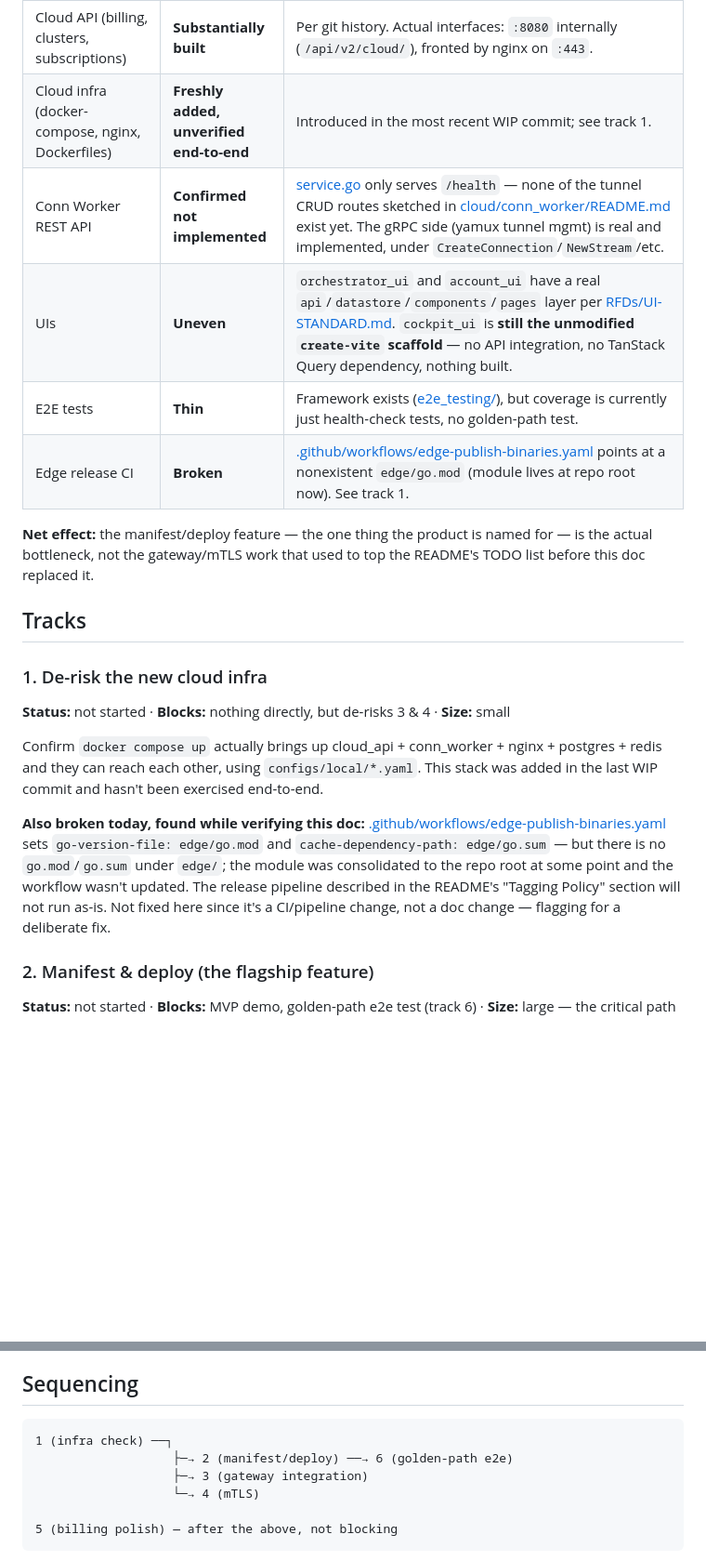
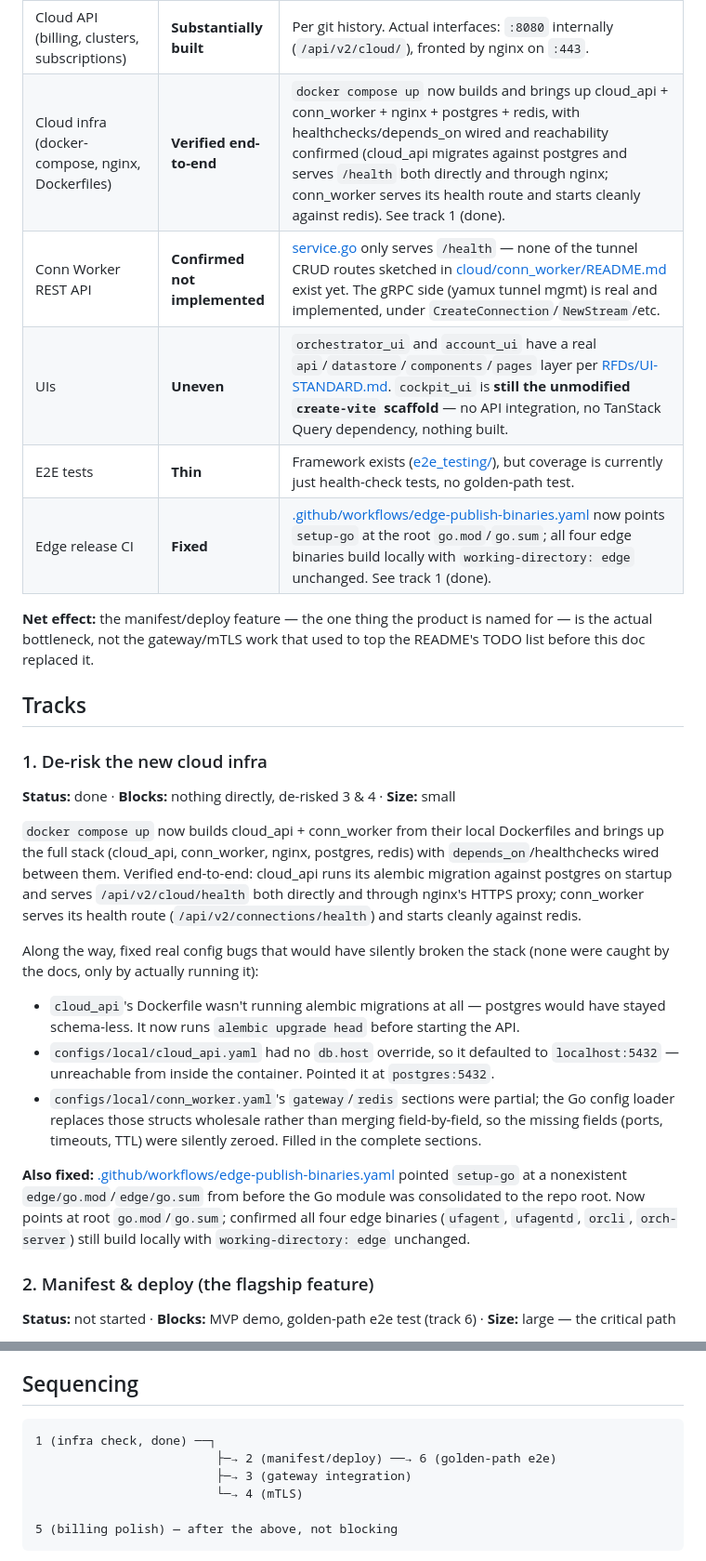
Before and after one commit to ambientlabscomputing/underleaf_v2, a Markdown page: ROADMAP.md, 2 parts joined by grey strips. Shown at 93% size. Drawn GitHub-style; blank space fills up the shorter version.

Commit message:
updating roadmap

````diff
--- a/ROADMAP.md
+++ b/ROADMAP.md
@@ -19,22 +19,27 @@ The root README and every sub-project README have been corrected to match this
 | App manifest (repo-backed `deploy gh:<user>/<repo>`) | **Not started** | A data model exists ([shared/types/app.go](shared/types/app.go): `AppSpec`/`App`/`Container`), but there's no manifest file format, no git-fetch, no `deploy` command in `orcli` or `ufagent`, and no `ufctl` binary anywhere in the code — only in prose (now marked as such in the [root README](README.md#what-stays)). |
 | Local core loop (Orchestrator + Agent + containers + node/stream mgmt) | **Substantially built** | Per git history: registration, container CRUD over REST+gRPC, node/stream management. |
 | Cloud API (billing, clusters, subscriptions) | **Substantially built** | Per git history. Actual interfaces: `:8080` internally (`/api/v2/cloud/`), fronted by nginx on `:443`. |
-| Cloud infra (docker-compose, nginx, Dockerfiles) | **Freshly added, unverified end-to-end** | Introduced in the most recent WIP commit; see track 1. |
+| Cloud infra (docker-compose, nginx, Dockerfiles) | **Verified end-to-end** | `docker compose up` now builds and brings up cloud_api + conn_worker + nginx + postgres + redis, with healthchecks/depends_on wired and reachability confirmed (cloud_api migrates against postgres and serves `/health` both directly and through nginx; conn_worker serves its health route and starts cleanly against redis). See track 1 (done). |
 | Conn Worker REST API | **Confirmed not implemented** | [service.go](cloud/conn_worker/service/service.go) only serves `/health` — none of the tunnel CRUD routes sketched in [cloud/conn_worker/README.md](cloud/conn_worker/README.md) exist yet. The gRPC side (yamux tunnel mgmt) is real and implemented, under `CreateConnection`/`NewStream`/etc. |
 | UIs | **Uneven** | `orchestrator_ui` and `account_ui` have a real `api`/`datastore`/`components`/`pages` layer per [RFDs/UI-STANDARD.md](RFDs/UI-STANDARD.md). `cockpit_ui` is **still the unmodified `create-vite` scaffold** — no API integration, no TanStack Query dependency, nothing built. |
 | E2E tests | **Thin** | Framework exists ([e2e_testing/](e2e_testing/README.md)), but coverage is currently just health-check tests, no golden-path test. |
-| Edge release CI | **Broken** | [.github/workflows/edge-publish-binaries.yaml](.github/workflows/edge-publish-binaries.yaml) points at a nonexistent `edge/go.mod` (module lives at repo root now). See track 1. |
+| Edge release CI | **Fixed** | [.github/workflows/edge-publish-binaries.yaml](.github/workflows/edge-publish-binaries.yaml) now points `setup-go` at the root `go.mod`/`go.sum`; all four edge binaries build locally with `working-directory: edge` unchanged. See track 1 (done). |
 
 **Net effect:** the manifest/deploy feature — the one thing the product is named for — is the actual bottleneck, not the gateway/mTLS work that used to top the README's TODO list before this doc replaced it.
 
 ## Tracks
 
 ### 1. De-risk the new cloud infra
-**Status:** not started · **Blocks:** nothing directly, but de-risks 3 & 4 · **Size:** small
+**Status:** done · **Blocks:** nothing directly, de-risked 3 & 4 · **Size:** small
 
-Confirm `docker compose up` actually brings up cloud_api + conn_worker + nginx + postgres + redis and they can reach each other, using `configs/local/*.yaml`. This stack was added in the last WIP commit and hasn't been exercised end-to-end.
+`docker compose up` now builds cloud_api + conn_worker from their local Dockerfiles and brings up the full stack (cloud_api, conn_worker, nginx, postgres, redis) with `depends_on`/healthchecks wired between them. Verified end-to-end: cloud_api runs its alembic migration against postgres on startup and serves `/api/v2/cloud/health` both directly and through nginx's HTTPS proxy; conn_worker serves its health route (`/api/v2/connections/health`) and starts cleanly against redis.
 
-**Also broken today, found while verifying this doc:** [.github/workflows/edge-publish-binaries.yaml](.github/workflows/edge-publish-binaries.yaml) sets `go-version-file: edge/go.mod` and `cache-dependency-path: edge/go.sum` — but there is no `go.mod`/`go.sum` under `edge/`; the module was consolidated to the repo root at some point and the workflow wasn't updated. The release pipeline described in the README's "Tagging Policy" section will not run as-is. Not fixed here since it's a CI/pipeline change, not a doc change — flagging for a deliberate fix.
+Along the way, fixed real config bugs that would have silently broken the stack (none were caught by the docs, only by actually running it):
+- `cloud_api`'s Dockerfile wasn't running alembic migrations at all — postgres would have stayed schema-less. It now runs `alembic upgrade head` before starting the API.
+- `configs/local/cloud_api.yaml` had no `db.host` override, so it defaulted to `localhost:5432` — unreachable from inside the container. Pointed it at `postgres:5432`.
+- `configs/local/conn_worker.yaml`'s `gateway`/`redis` sections were partial; the Go config loader replaces those structs wholesale rather than merging field-by-field, so the missing fields (ports, timeouts, TTL) were silently zeroed. Filled in the complete sections.
+
+**Also fixed:** [.github/workflows/edge-publish-binaries.yaml](.github/workflows/edge-publish-binaries.yaml) pointed `setup-go` at a nonexistent `edge/go.mod`/`edge/go.sum` from before the Go module was consolidated to the repo root. Now points at root `go.mod`/`go.sum`; confirmed all four edge binaries (`ufagent`, `ufagentd`, `orcli`, `orch-server`) still build locally with `working-directory: edge` unchanged.
 
 ### 2. Manifest & deploy (the flagship feature)
 **Status:** not started · **Blocks:** MVP demo, golden-path e2e test (track 6) · **Size:** large — the critical path
@@ -67,10 +72,10 @@ Add one real end-to-end test to [e2e_testing/](e2e_testing/README.md): deploy fr
 ## Sequencing
 
 ```
-1 (infra check) ──┐
-                   ├─→ 2 (manifest/deploy) ──→ 6 (golden-path e2e)
-                   ├─→ 3 (gateway integration)
-                   └─→ 4 (mTLS)
+1 (infra check, done) ──┐
+                         ├─→ 2 (manifest/deploy) ──→ 6 (golden-path e2e)
+                         ├─→ 3 (gateway integration)
+                         └─→ 4 (mTLS)
 
 5 (billing polish) — after the above, not blocking
 ```
````
